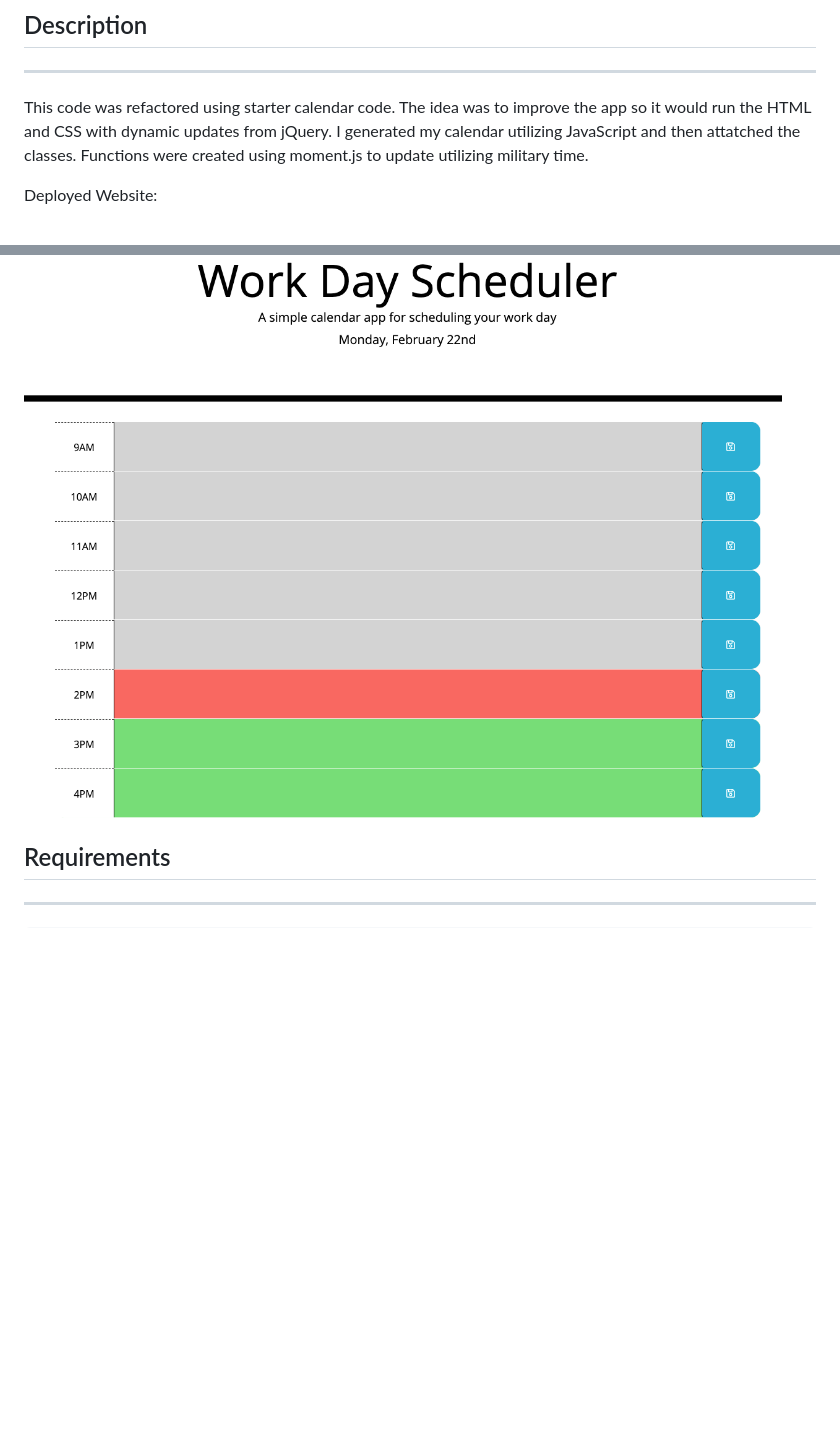
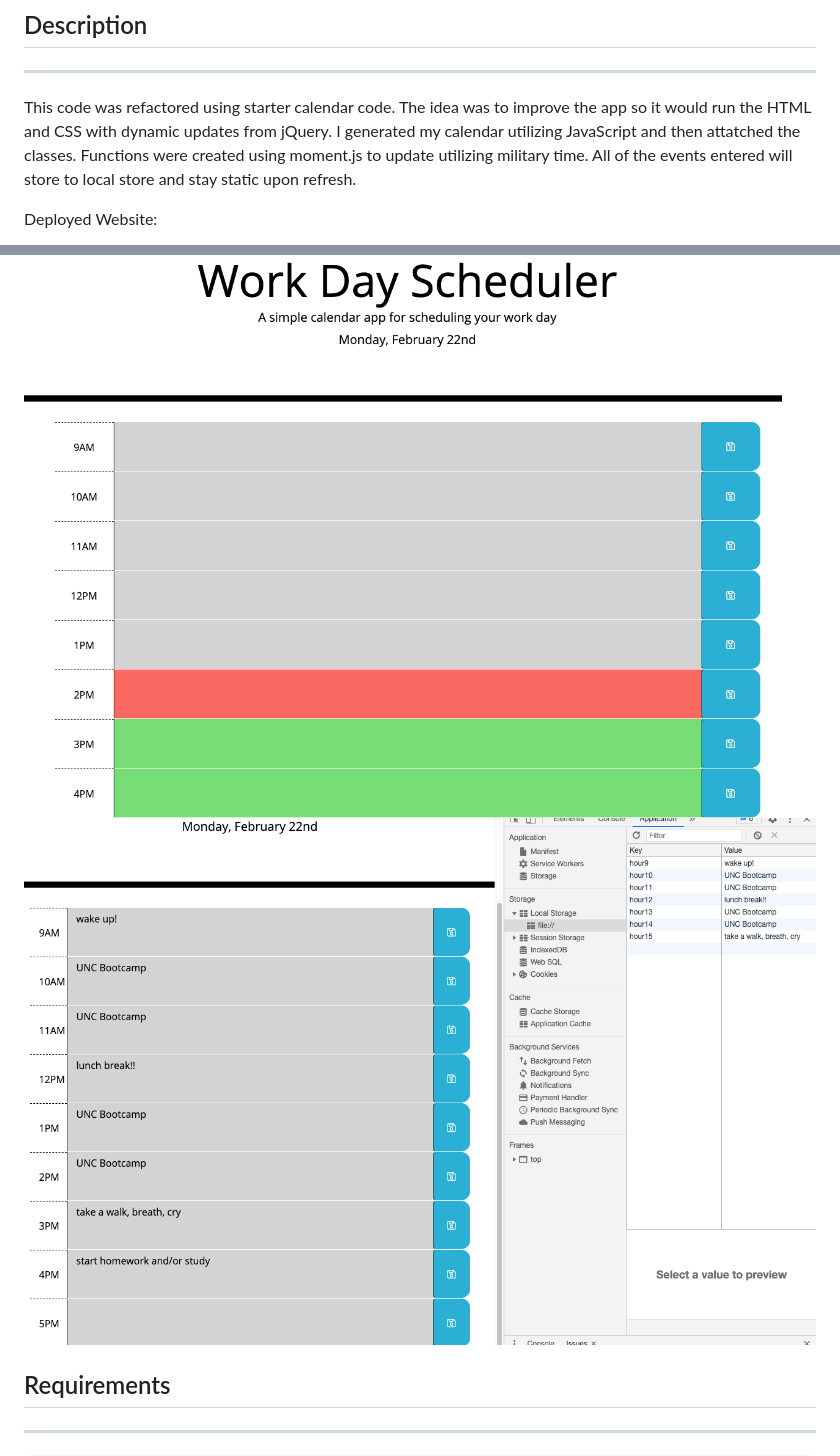
Before and after one commit to haleighspurlock/work-day-scheduler_jQuery, a Markdown page: README.md, 2 parts joined by grey strips. GitHub-like rendering; pictures changed too: assets/local-storage-pic.png (added); blank space fills up the shorter version.

```diff
--- a/README.md
+++ b/README.md
@@ -10,11 +10,12 @@
 
 ## Description
 ---
-This code was refactored using starter calendar code. The idea was to improve the app so it would run the HTML and CSS with dynamic updates from jQuery. I generated my calendar utilizing JavaScript and then attatched the classes. Functions were created using moment.js to update utilizing military time.
+This code was refactored using starter calendar code. The idea was to improve the app so it would run the HTML and CSS with dynamic updates from jQuery. I generated my calendar utilizing JavaScript and then attatched the classes. Functions were created using moment.js to update utilizing military time. All of the events entered will store to local store and stay static upon refresh.
 
 Deployed Website:
 
 ![Work Day Scheduler](assets/work-day-schedule-pic.png)
+![Work Day Scheduler](assets/local-storage-pic.png)
 
 ## Requirements
 ---
```
Also changed, not shown: 1 other file.
